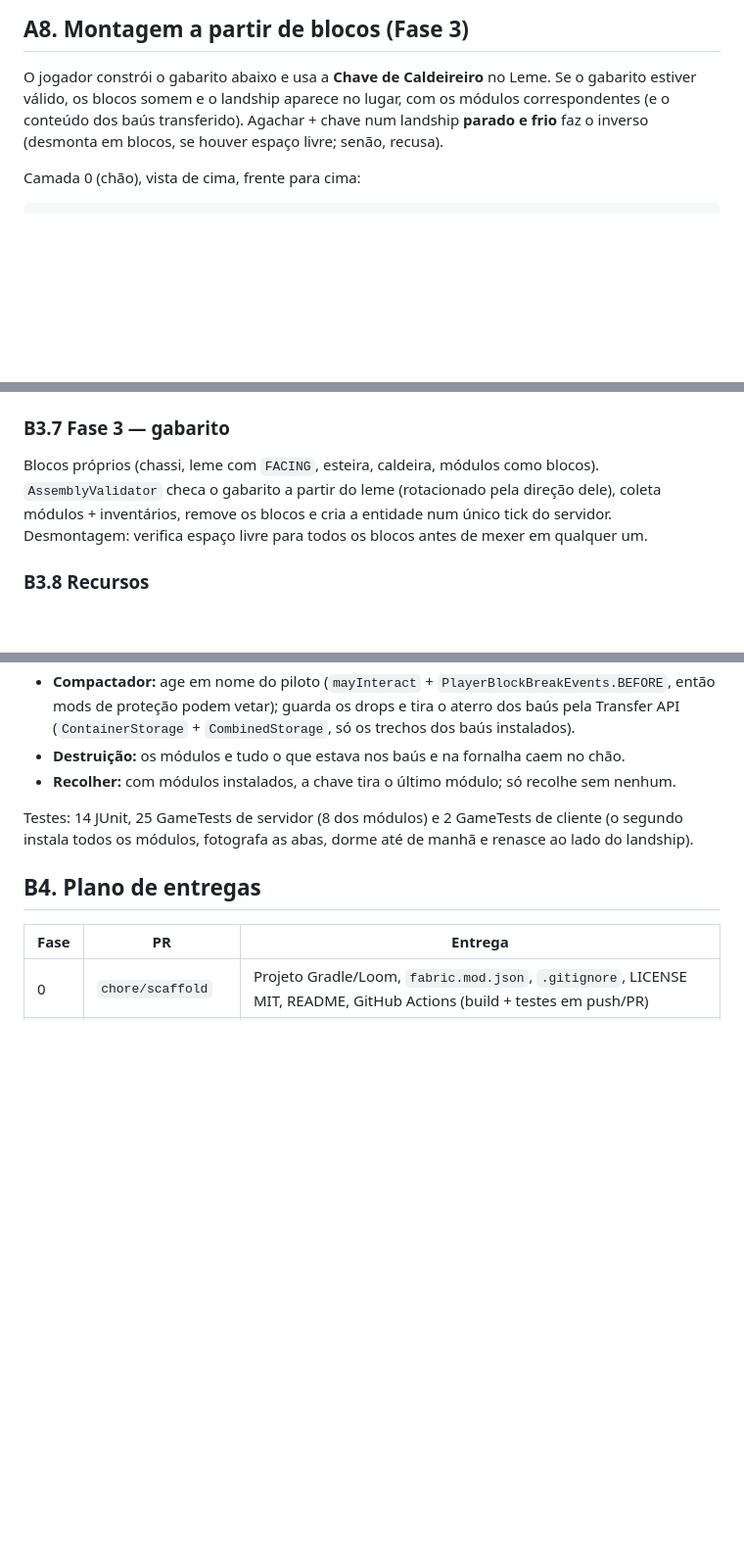
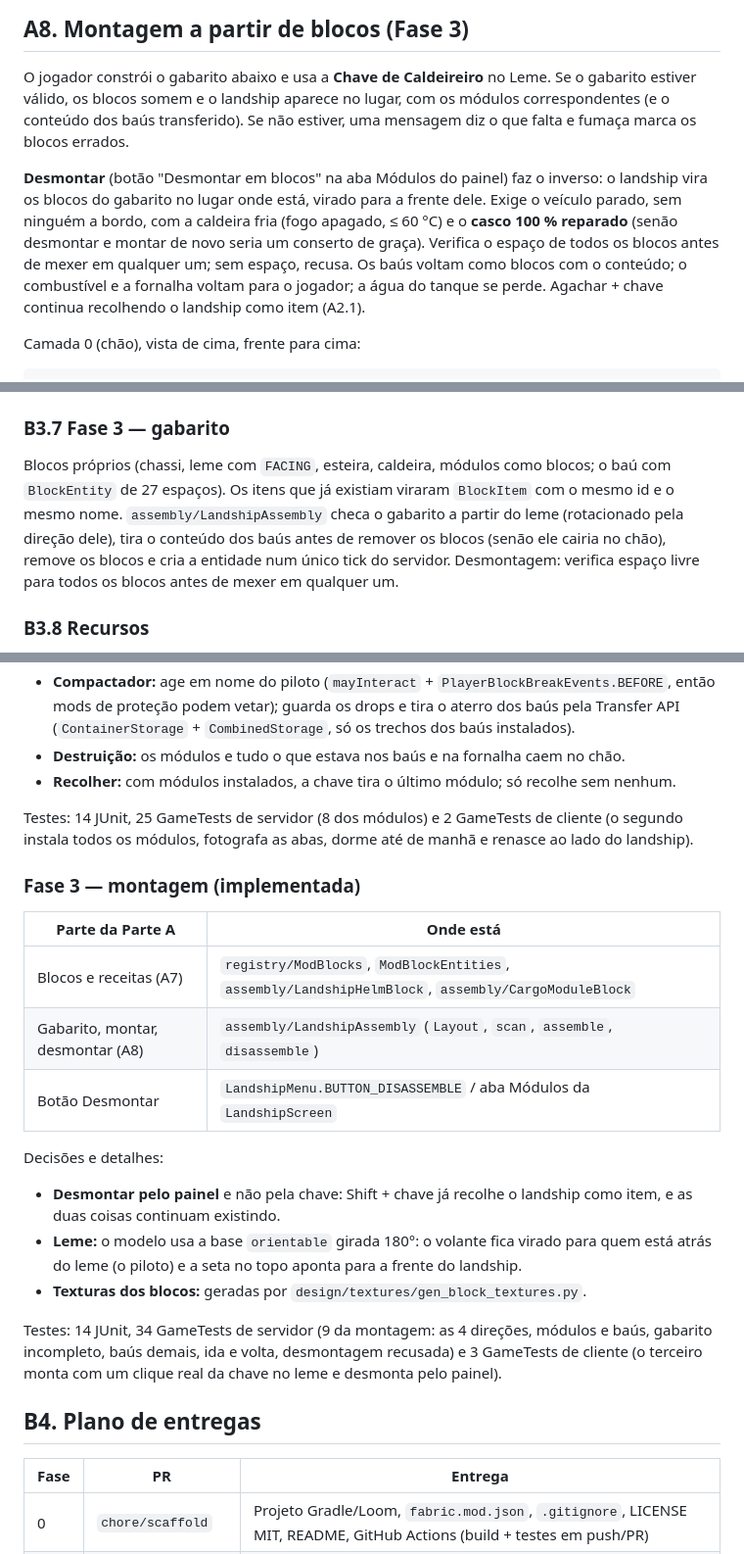
Before and after one commit to projetosdehiago/Vapor-Trilhos-Dreadnoughts-de-Terra, a Markdown page: design/design.md, 3 parts joined by grey strips. Shown at 98% size. GitHub-like rendering; blank space fills up the shorter version.

Commit message:
docs: document phase 3 assembly
Co-Authored-By: Claude Opus 5.5 <noreply@anthropic.com>
Claude-Session: https://claude.ai/code/session_019HgB6YAKHw78P3PDAdqCH3

```diff
--- a/design/design.md
+++ b/design/design.md
@@ -321,8 +321,16 @@ Nota: na Fase 3, `reinforced_track`, `steam_boiler`, os módulos, o chassi e o l
 
 O jogador constrói o gabarito abaixo e usa a **Chave de Caldeireiro** no Leme. Se o gabarito
 estiver válido, os blocos somem e o landship aparece no lugar, com os módulos correspondentes
-(e o conteúdo dos baús transferido). Agachar + chave num landship **parado e frio** faz o
-inverso (desmonta em blocos, se houver espaço livre; senão, recusa).
+(e o conteúdo dos baús transferido). Se não estiver, uma mensagem diz o que falta e fumaça
+marca os blocos errados.
+
+**Desmontar** (botão "Desmontar em blocos" na aba Módulos do painel) faz o inverso: o landship
+vira os blocos do gabarito no lugar onde está, virado para a frente dele. Exige o veículo
+parado, sem ninguém a bordo, com a caldeira fria (fogo apagado, ≤ 60 °C) e o **casco 100 %
+reparado** (senão desmontar e montar de novo seria um conserto de graça). Verifica o espaço de
+todos os blocos antes de mexer em qualquer um; sem espaço, recusa. Os baús voltam como blocos
+com o conteúdo; o combustível e a fornalha voltam para o jogador; a água do tanque se perde.
+Agachar + chave continua recolhendo o landship como item (A2.1).
 
 Camada 0 (chão), vista de cima, frente para cima:
 
@@ -477,10 +488,12 @@ Roda no servidor; para cada bloco: `level.mayInteract(piloto, pos)` + evento
 
 ### B3.7 Fase 3 — gabarito
 
-Blocos próprios (chassi, leme com `FACING`, esteira, caldeira, módulos como blocos).
-`AssemblyValidator` checa o gabarito a partir do leme (rotacionado pela direção dele),
-coleta módulos + inventários, remove os blocos e cria a entidade num único tick do servidor.
-Desmontagem: verifica espaço livre para todos os blocos antes de mexer em qualquer um.
+Blocos próprios (chassi, leme com `FACING`, esteira, caldeira, módulos como blocos; o baú com
+`BlockEntity` de 27 espaços). Os itens que já existiam viraram `BlockItem` com o mesmo id e o
+mesmo nome. `assembly/LandshipAssembly` checa o gabarito a partir do leme (rotacionado pela
+direção dele), tira o conteúdo dos baús antes de remover os blocos (senão ele cairia no chão),
+remove os blocos e cria a entidade num único tick do servidor. Desmontagem: verifica espaço
+livre para todos os blocos antes de mexer em qualquer um.
 
 ### B3.8 Recursos
 
@@ -621,6 +634,26 @@ Decisões e detalhes:
 Testes: 14 JUnit, 25 GameTests de servidor (8 dos módulos) e 2 GameTests de cliente (o segundo
 instala todos os módulos, fotografa as abas, dorme até de manhã e renasce ao lado do landship).
 
+### Fase 3 — montagem (implementada)
+
+| Parte da Parte A | Onde está |
+|---|---|
+| Blocos e receitas (A7) | `registry/ModBlocks`, `ModBlockEntities`, `assembly/LandshipHelmBlock`, `assembly/CargoModuleBlock` |
+| Gabarito, montar, desmontar (A8) | `assembly/LandshipAssembly` (`Layout`, `scan`, `assemble`, `disassemble`) |
+| Botão Desmontar | `LandshipMenu.BUTTON_DISASSEMBLE` / aba Módulos da `LandshipScreen` |
+
+Decisões e detalhes:
+
+- **Desmontar pelo painel** e não pela chave: Shift + chave já recolhe o landship como item, e
+  as duas coisas continuam existindo.
+- **Leme:** o modelo usa a base `orientable` girada 180°: o volante fica virado para quem está
+  atrás do leme (o piloto) e a seta no topo aponta para a frente do landship.
+- **Texturas dos blocos:** geradas por `design/textures/gen_block_textures.py`.
+
+Testes: 14 JUnit, 34 GameTests de servidor (9 da montagem: as 4 direções, módulos e baús,
+gabarito incompleto, baús demais, ida e volta, desmontagem recusada) e 3 GameTests de cliente
+(o terceiro monta com um clique real da chave no leme e desmonta pelo painel).
+
 ## B4. Plano de entregas
 
 | Fase | PR | Entrega |
```
Also changed, not shown: other parts of design/design.md (+4 -1 lines), README.md (+31 -4 lines).
